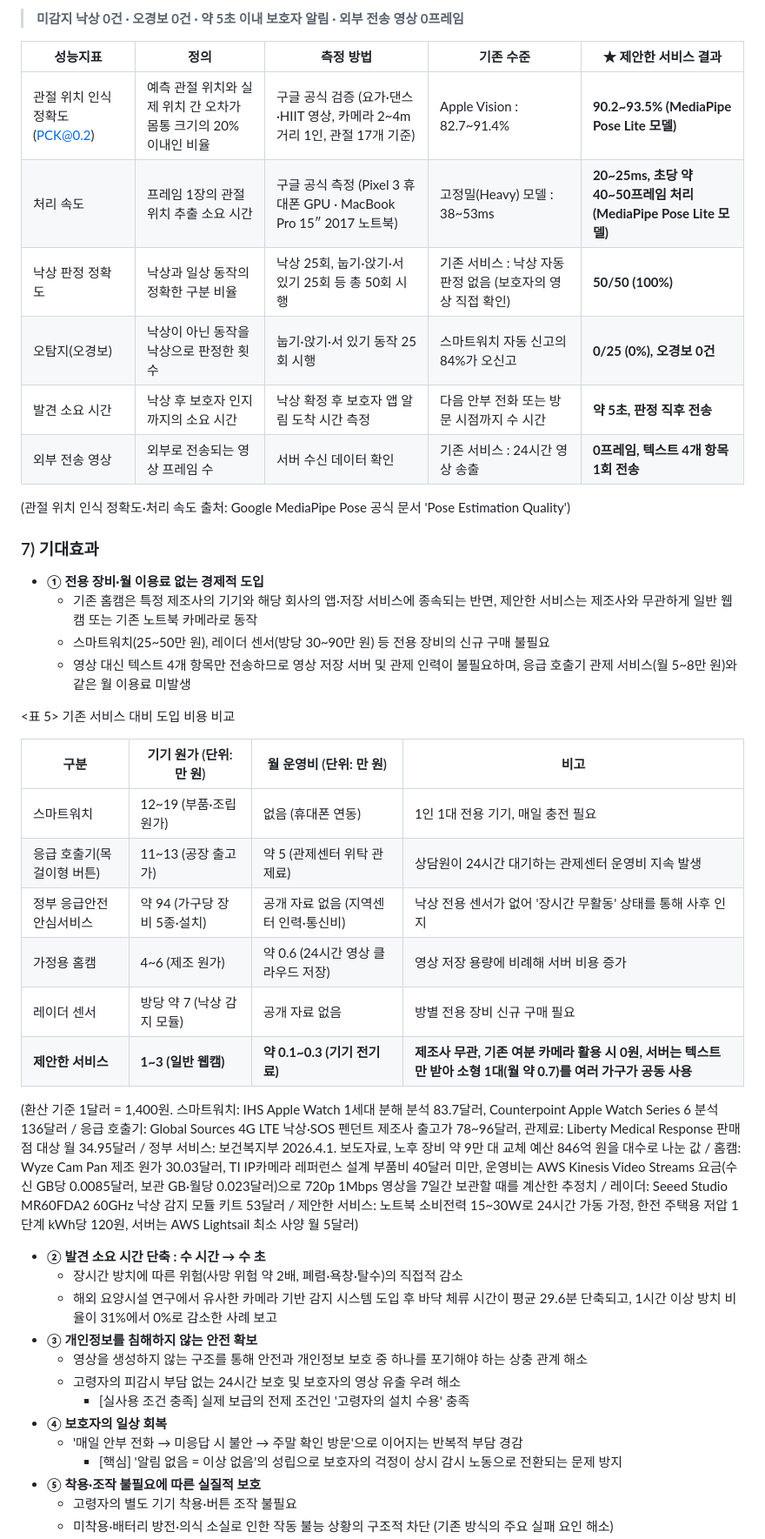
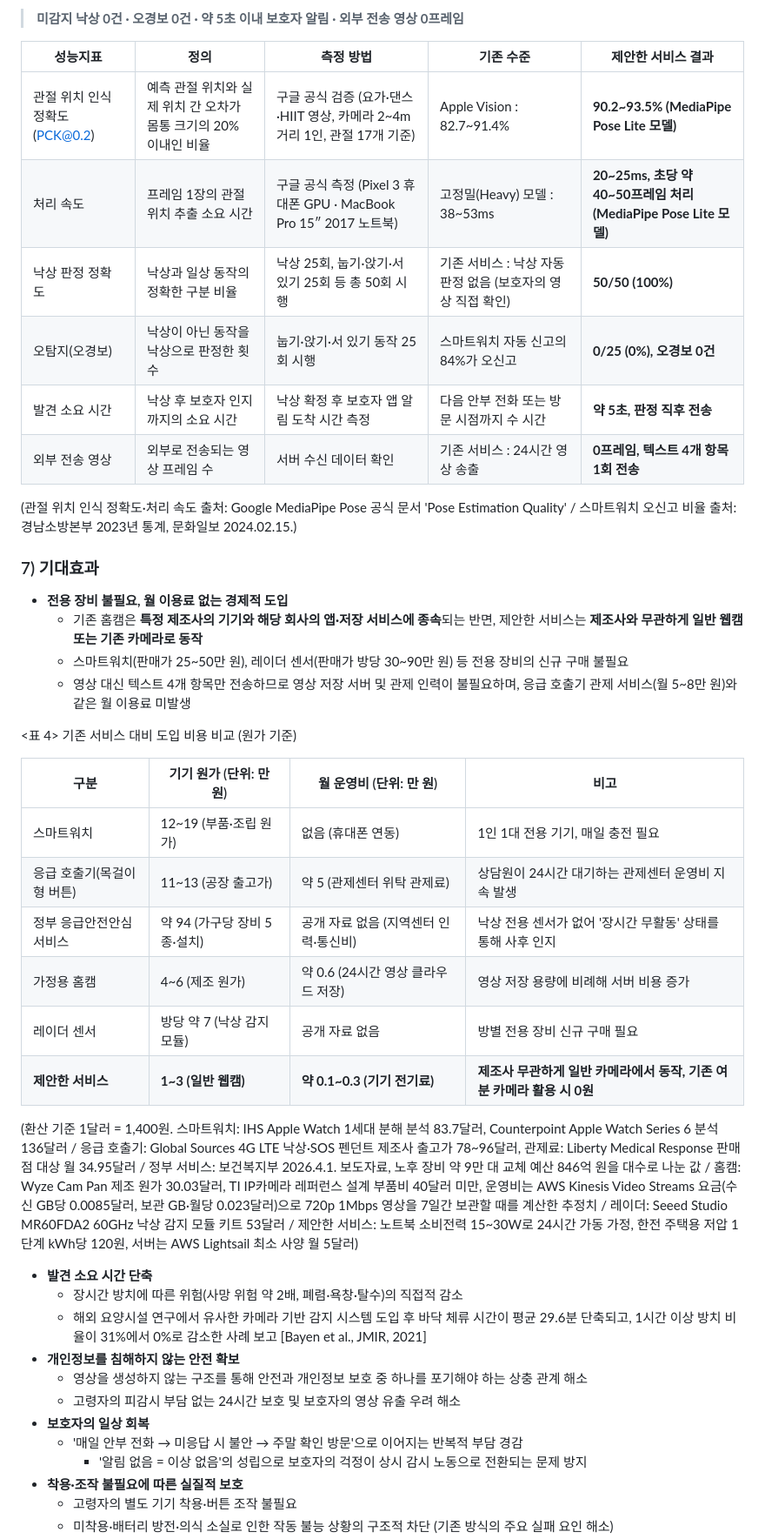
Before and after one commit to munho-kang/fall-detection, a Markdown page: README.md, the part around one of its changes. Shown at 87% size. GitHub-like rendering.

```diff
--- a/README.md
+++ b/README.md
@@ -177,50 +163,49 @@
 > **미감지 낙상 0건 · 오경보 0건 · 약 5초 이내 보호자 알림 · 외부 전송 영상 0프레임**
 
 
-| 성능지표                                     | 정의                                      | 측정 방법                                                 | 기존 수준                                | **★ 제안한 서비스 결과**                                         |
-| ---------------------------------------- | --------------------------------------- | ----------------------------------------------------- | ------------------------------------ | -------------------------------------------------------- |
-| 관절 위치 인식 정확도 ([PCK@0.2](mailto:PCK@0.2)) | 예측 관절 위치와 실제 위치 간 오차가 몸통 크기의 20% 이내인 비율 | 구글 공식 검증 (요가·댄스·HIIT 영상, 카메라 2\~4m 거리 1인, 관절 17개 기준)  | Apple Vision : 82.7\~91.4%           | **90.2\~93.5% (MediaPipe Pose Lite 모델)**                 |
-| 처리 속도                                    | 프레임 1장의 관절 위치 추출 소요 시간                  | 구글 공식 측정 (Pixel 3 휴대폰 GPU · MacBook Pro 15″ 2017 노트북) | 고정밀(Heavy) 모델 : 38\~53ms             | **20\~25ms, 초당 약 40\~50프레임 처리 (MediaPipe Pose Lite 모델)** |
-| 낙상 판정 정확도                                | 낙상과 일상 동작의 정확한 구분 비율                    | 낙상 25회, 눕기·앉기·서 있기 25회 등 총 50회 시행                     | 기존 서비스 : 낙상 자동 판정 없음 (보호자의 영상 직접 확인) | **50/50 (100%)**                                         |
-| 오탐지(오경보)                                 | 낙상이 아닌 동작을 낙상으로 판정한 횟수                  | 눕기·앉기·서 있기 동작 25회 시행                                  | 스마트워치 자동 신고의 84%가 오신고                | **0/25 (0%), 오경보 0건**                                    |
-| 발견 소요 시간                                 | 낙상 후 보호자 인지까지의 소요 시간                    | 낙상 확정 후 보호자 앱 알림 도착 시간 측정                             | 다음 안부 전화 또는 방문 시점까지 수 시간             | **약 5초, 판정 직후 전송**                                       |
-| 외부 전송 영상                                 | 외부로 전송되는 영상 프레임 수                       | 서버 수신 데이터 확인                                          | 기존 서비스 : 24시간 영상 송출                  | **0프레임, 텍스트 4개 항목 1회 전송**                                |
+| 성능지표                 | 정의                                      | 측정 방법                                                 | 기존 수준                                | **제안한 서비스 결과**                                           |
+| -------------------- | --------------------------------------- | ----------------------------------------------------- | ------------------------------------ | -------------------------------------------------------- |
+| 관절 위치 인식 정확도 (PCK@0.2) | 예측 관절 위치와 실제 위치 간 오차가 몸통 크기의 20% 이내인 비율 | 구글 공식 검증 (요가·댄스·HIIT 영상, 카메라 2\~4m 거리 1인, 관절 17개 기준)  | Apple Vision : 82.7\~91.4%           | **90.2\~93.5% (MediaPipe Pose Lite 모델)**                 |
+| 처리 속도                | 프레임 1장의 관절 위치 추출 소요 시간                  | 구글 공식 측정 (Pixel 3 휴대폰 GPU · MacBook Pro 15″ 2017 노트북) | 고정밀(Heavy) 모델 : 38\~53ms             | **20\~25ms, 초당 약 40\~50프레임 처리 (MediaPipe Pose Lite 모델)** |
+| 낙상 판정 정확도            | 낙상과 일상 동작의 정확한 구분 비율                    | 낙상 25회, 눕기·앉기·서 있기 25회 등 총 50회 시행                     | 기존 서비스 : 낙상 자동 판정 없음 (보호자의 영상 직접 확인) | **50/50 (100%)**                                         |
+| 오탐지(오경보)             | 낙상이 아닌 동작을 낙상으로 판정한 횟수                  | 눕기·앉기·서 있기 동작 25회 시행                                  | 스마트워치 자동 신고의 84%가 오신고                | **0/25 (0%), 오경보 0건**                                    |
+| 발견 소요 시간             | 낙상 후 보호자 인지까지의 소요 시간                    | 낙상 확정 후 보호자 앱 알림 도착 시간 측정                             | 다음 안부 전화 또는 방문 시점까지 수 시간             | **약 5초, 판정 직후 전송**                                       |
+| 외부 전송 영상             | 외부로 전송되는 영상 프레임 수                       | 서버 수신 데이터 확인                                          | 기존 서비스 : 24시간 영상 송출                  | **0프레임, 텍스트 4개 항목 1회 전송**                                |
 
 
-(관절 위치 인식 정확도·처리 속도 출처: Google MediaPipe Pose 공식 문서 'Pose Estimation Quality')
+(관절 위치 인식 정확도·처리 속도 출처: Google MediaPipe Pose 공식 문서 'Pose Estimation Quality' / 스마트워치 오신고 비율 출처: 경남소방본부 2023년 통계, 문화일보 2024.02.15.)
 
 ### 7) 기대효과
 
-- **① 전용 장비·월 이용료 없는 경제적 도입**
-  - 기존 홈캠은 특정 제조사의 기기와 해당 회사의 앱·저장 서비스에 종속되는 반면, 제안한 서비스는 제조사와 무관하게 일반 웹캠 또는 기존 노트북 카메라로 동작
-  - 스마트워치(25\~50만 원), 레이더 센서(방당 30\~90만 원) 등 전용 장비의 신규 구매 불필요
+- **전용 장비 불필요, 월 이용료 없는 경제적 도입**
+  - 기존 홈캠은 **특정 제조사의 기기와 해당 회사의 앱·저장 서비스에 종속**되는 반면, 제안한 서비스는 **제조사와 무관하게 일반 웹캠 또는 기존 카메라로 동작**
+  - 스마트워치(판매가 25\~50만 원), 레이더 센서(판매가 방당 30\~90만 원) 등 전용 장비의 신규 구매 불필요
   - 영상 대신 텍스트 4개 항목만 전송하므로 영상 저장 서버 및 관제 인력이 불필요하며, 응급 호출기 관제 서비스(월 5\~8만 원)와 같은 월 이용료 미발생
 
-&lt;표 5&gt; 기존 서비스 대비 도입 비용 비교
+&lt;표 4&gt; 기존 서비스 대비 도입 비용 비교 (원가 기준)
 
 
-| 구분              | 기기 원가 (단위: 만 원)     | 월 운영비 (단위: 만 원)         | 비고                                                                      |
-| --------------- | ------------------- | ----------------------- | ----------------------------------------------------------------------- |
-| 스마트워치           | 12\~19 (부품·조립 원가)   | 없음 (휴대폰 연동)             | 1인 1대 전용 기기, 매일 충전 필요                                                   |
-| 응급 호출기(목걸이형 버튼) | 11\~13 (공장 출고가)     | 약 5 (관제센터 위탁 관제료)       | 상담원이 24시간 대기하는 관제센터 운영비 지속 발생                                           |
-| 정부 응급안전안심서비스    | 약 94 (가구당 장비 5종·설치) | 공개 자료 없음 (지역센터 인력·통신비)  | 낙상 전용 센서가 없어 '장시간 무활동' 상태를 통해 사후 인지                                     |
-| 가정용 홈캠          | 4\~6 (제조 원가)        | 약 0.6 (24시간 영상 클라우드 저장) | 영상 저장 용량에 비례해 서버 비용 증가                                                  |
-| 레이더 센서          | 방당 약 7 (낙상 감지 모듈)   | 공개 자료 없음                | 방별 전용 장비 신규 구매 필요                                                       |
-| **제안한 서비스**     | **1\~3 (일반 웹캠)**    | **약 0.1\~0.3 (기기 전기료)** | **제조사 무관, 기존 여분 카메라 활용 시 0원, 서버는 텍스트만 받아 소형 1대(월 약 0.7)를 여러 가구가 공동 사용** |
+| 구분              | 기기 원가 (단위: 만 원)     | 월 운영비 (단위: 만 원)         | 비고                                         |
+| --------------- | ------------------- | ----------------------- | ------------------------------------------ |
+| 스마트워치           | 12\~19 (부품·조립 원가)   | 없음 (휴대폰 연동)             | 1인 1대 전용 기기, 매일 충전 필요                      |
+| 응급 호출기(목걸이형 버튼) | 11\~13 (공장 출고가)     | 약 5 (관제센터 위탁 관제료)       | 상담원이 24시간 대기하는 관제센터 운영비 지속 발생              |
+| 정부 응급안전안심서비스    | 약 94 (가구당 장비 5종·설치) | 공개 자료 없음 (지역센터 인력·통신비)  | 낙상 전용 센서가 없어 '장시간 무활동' 상태를 통해 사후 인지        |
+| 가정용 홈캠          | 4\~6 (제조 원가)        | 약 0.6 (24시간 영상 클라우드 저장) | 영상 저장 용량에 비례해 서버 비용 증가                     |
+| 레이더 센서          | 방당 약 7 (낙상 감지 모듈)   | 공개 자료 없음                | 방별 전용 장비 신규 구매 필요                          |
+| **제안한 서비스**     | **1\~3 (일반 웹캠)**    | **약 0.1\~0.3 (기기 전기료)** | **제조사 무관하게 일반 카메라에서 동작, 기존 여분 카메라 활용 시 0원** |
 
 
 (환산 기준 1달러 = 1,400원. 스마트워치: IHS Apple Watch 1세대 분해 분석 83.7달러, Counterpoint Apple Watch Series 6 분석 136달러 / 응급 호출기: Global Sources 4G LTE 낙상·SOS 펜던트 제조사 출고가 78\~96달러, 관제료: Liberty Medical Response 판매점 대상 월 34.95달러 / 정부 서비스: 보건복지부 2026.4.1. 보도자료, 노후 장비 약 9만 대 교체 예산 846억 원을 대수로 나눈 값 / 홈캠: Wyze Cam Pan 제조 원가 30.03달러, TI IP카메라 레퍼런스 설계 부품비 40달러 미만, 운영비는 AWS Kinesis Video Streams 요금(수신 GB당 0.0085달러, 보관 GB·월당 0.023달러)으로 720p 1Mbps 영상을 7일간 보관할 때를 계산한 추정치 / 레이더: Seeed Studio MR60FDA2 60GHz 낙상 감지 모듈 키트 53달러 / 제안한 서비스: 노트북 소비전력 15\~30W로 24시간 가동 가정, 한전 주택용 저압 1단계 kWh당 120원, 서버는 AWS Lightsail 최소 사양 월 5달러)
 
-- **② 발견 소요 시간 단축 : 수 시간 → 수 초**
+- **발견 소요 시간 단축**
   - 장시간 방치에 따른 위험(사망 위험 약 2배, 폐렴·욕창·탈수)의 직접적 감소
-  - 해외 요양시설 연구에서 유사한 카메라 기반 감지 시스템 도입 후 바닥 체류 시간이 평균 29.6분 단축되고, 1시간 이상 방치 비율이 31%에서 0%로 감소한 사례 보고
-- **③ 개인정보를 침해하지 않는 안전 확보**
+  - 해외 요양시설 연구에서 유사한 카메라 기반 감지 시스템 도입 후 바닥 체류 시간이 평균 29.6분 단축되고, 1시간 이상 방치 비율이 31%에서 0%로 감소한 사례 보고 [Bayen et al., JMIR, 2021]
+- **개인정보를 침해하지 않는 안전 확보**
   - 영상을 생성하지 않는 구조를 통해 안전과 개인정보 보호 중 하나를 포기해야 하는 상충 관계 해소
   - 고령자의 피감시 부담 없는 24시간 보호 및 보호자의 영상 유출 우려 해소
-    - [실사용 조건 충족] 실제 보급의 전제 조건인 '고령자의 설치 수용' 충족
-- **④ 보호자의 일상 회복**
+- **보호자의 일상 회복**
   - '매일 안부 전화 → 미응답 시 불안 → 주말 확인 방문'으로 이어지는 반복적 부담 경감
-    - [핵심] '알림 없음 = 이상 없음'의 성립으로 보호자의 걱정이 상시 감시 노동으로 전환되는 문제 방지
-- **⑤ 착용·조작 불필요에 따른 실질적 보호**
+    - '알림 없음 = 이상 없음'의 성립으로 보호자의 걱정이 상시 감시 노동으로 전환되는 문제 방지
+- **착용·조작 불필요에 따른 실질적 보호**
   - 고령자의 별도 기기 착용·버튼 조작 불필요
   - 미착용·배터리 방전·의식 소실로 인한 작동 불능 상황의 구조적 차단 (기존 방식의 주요 실패 요인 해소)
```
Also changed, not shown: other parts of README.md (+69 -83 lines), docs/그림_특징3_영상미생성.jpg (added).
